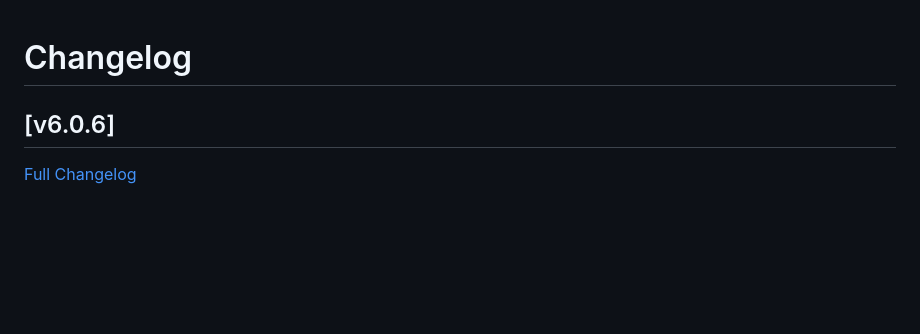
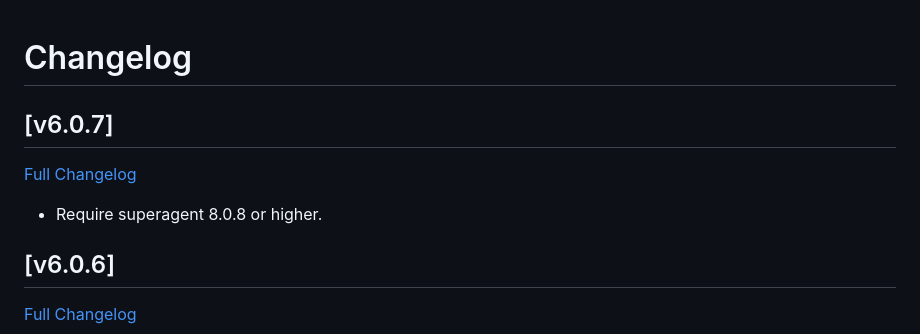
Before and after one commit to zooniverse/json-api-client, a Markdown page: CHANGELOG.md, the part around the change. Rendered like a GitHub page; blank space fills up the shorter version.

Commit message:
v6.0.7 changelog

```diff
--- a/CHANGELOG.md
+++ b/CHANGELOG.md
@@ -1,4 +1,10 @@
 # Changelog
+
+## [v6.0.7]
+
+[Full Changelog](https://github.com/zooniverse/json-api-client/compare/v6.0.6...v6.0.7)
+
+- Require superagent 8.0.8 or higher.
 
 ## [v6.0.6]
 
```
